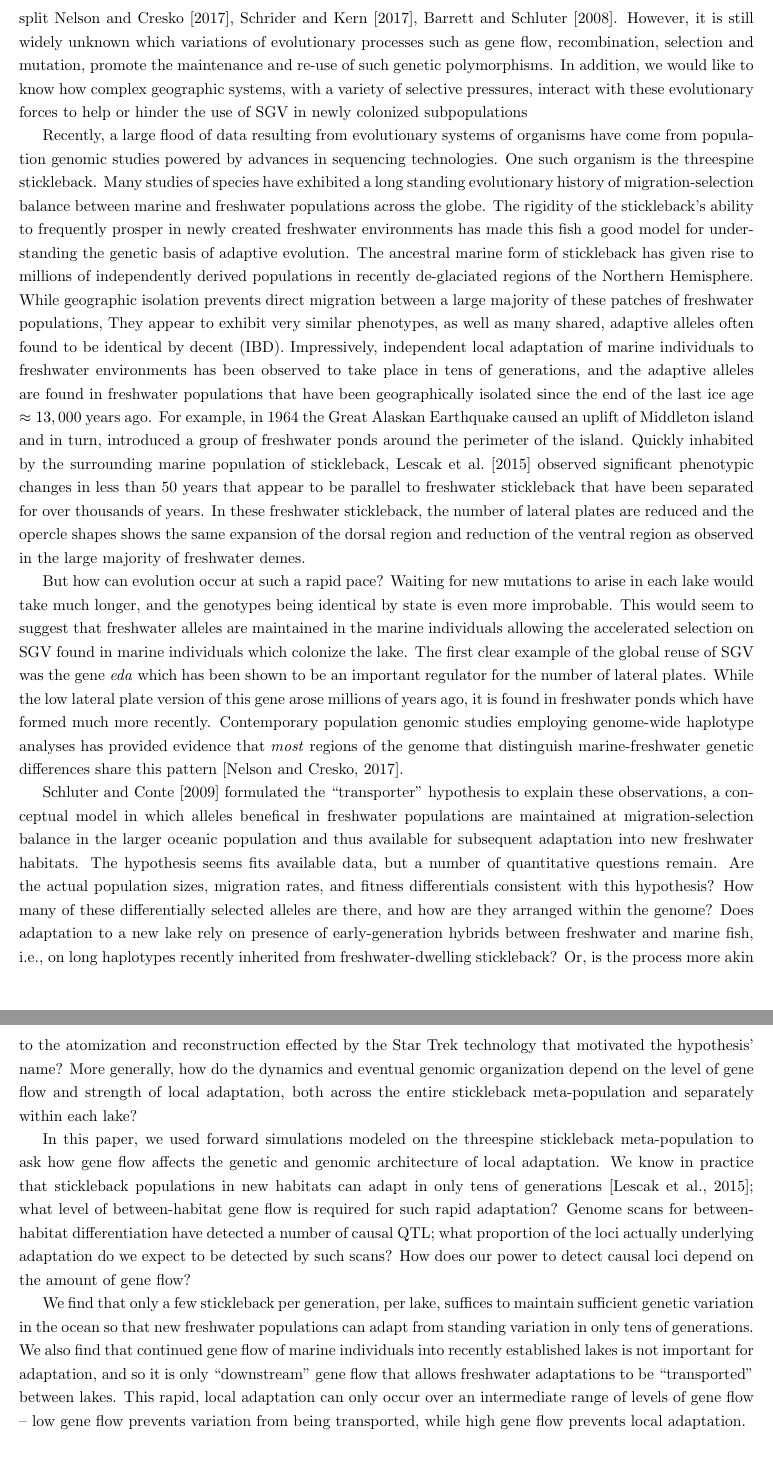
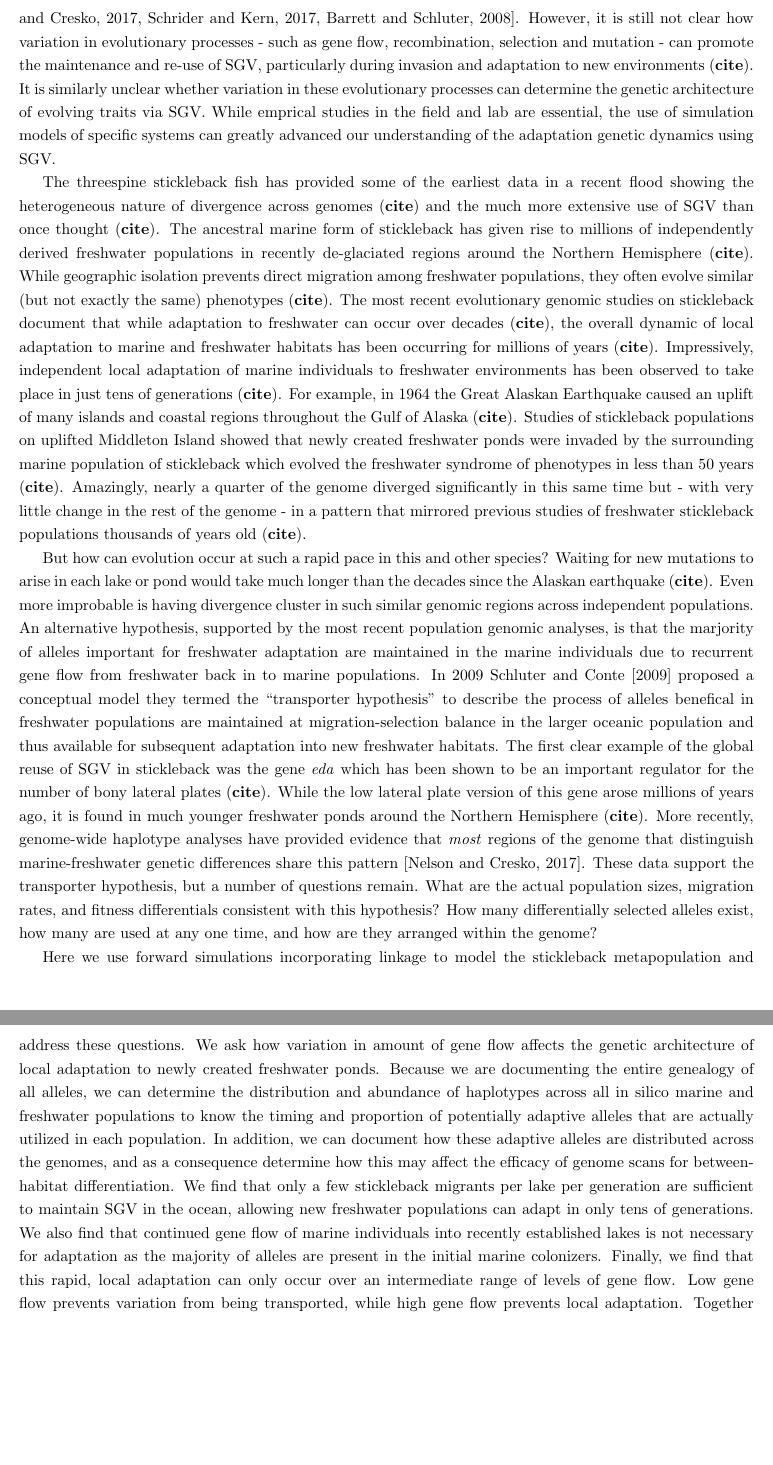
Before and after one commit to jgallowa07/SticklebackPaper, a LaTeX document (Stickleback_Paper.tex): two parts of pages 2 and 3 of 24, joined at a grey line, cut so that both start at the same text, the shorter picture padded with empty space. Compiled offline with pdfLaTeX.

Commit message:
latest paper updates

```diff
--- a/Stickleback_Paper.tex
+++ b/Stickleback_Paper.tex
@@ -46,56 +46,20 @@ Threespine stickleback provide a striking example of local adaptation to diverge
 % - in latex, use ` `words' ' to get the open- and closed-double quotes (not the double-quote character)
 % - "citet" for "cite, as part of the text"
 
-The sequential fixation of new mutations has long been the canonical model for the genetics of adaptation (\textbf{cite}). While it has proven valid in numerous studies in the field as well as in the lab, this model is now rightfully understood as incomplete for many species in nature that have more complicated population structures. What role does genomic variation play in meta-populations with connection to an array of selective pressures? How could migration-selection balance and ecological speciation actually benefit species as a whole? A growing number of studies have identified instances of convergent or shared adaptive evolution in small demes that utilize standing genetic variation (SGV) found in the static population from which they split \citet{nelson2017ancient,Schrider2017,Barrett2008}. However, it is still widely unknown which variations of evolutionary processes such as gene flow, recombination, selection and mutation, promote the maintenance and re-use of such genetic polymorphisms. In addition, we would like to know how complex geographic systems, with a variety of selective pressures, interact with these evolutionary forces to help or hinder the use of SGV in newly colonized subpopulations
+The canonical model for the genetics of adaptation has long been the sequential fixation of new mutations (\textbf{cite}). While this model has been very useful heuristically for guiding studies in the field and lab (\textbf{cite}), it is now rightfully understood as incomplete for many species in nature that have more complicated population structures (\textbf{cite}). In particular, empirical studies have increasingly pointed to the need to more deeply incorporate standing genetic variation (SGV) into adaptation dynamics for metapopulations inhabiting an array of habitats and experiencing diverse selective pressures while still exhibiting significant gene flow (\textbf{cite}). A growing number of empirical studies have identified instances of convergent evolution using SGV \citep{nelson2017ancient,Schrider2017,Barrett2008}. However, it is still not clear how variation in evolutionary processes - such as gene flow, recombination, selection and mutation -  can promote the maintenance and re-use of SGV, particularly during invasion and adaptation to new environments (\textbf{cite}). It is similarly unclear whether variation in these evolutionary processes can determine the genetic architecture of evolving traits via SGV. While emprical studies in the field and lab are essential, the use of simulation models of specific systems can greatly advanced our understanding of the adaptation genetic dynamics using SGV.
 
 %\plr{I like the spirit of the first paragraph, but want to totally rewrite it}
+%\wac{I did a little editing but Peter can still totally rewrite. Regardless it needs to be streamlined a fair bit}
 
-Recently, a large flood of data resulting from evolutionary systems of organisms have come from population genomic studies powered by advances in sequencing technologies. One such organism is the threespine stickleback. Many studies of species have exhibited a long standing evolutionary history of migration-selection balance between marine and freshwater populations across the globe. The rigidity of the stickleback's ability to frequently prosper in newly created freshwater environments has made this fish a good model for understanding the genetic basis of adaptive evolution. The ancestral marine form of stickleback has given rise to millions of independently derived populations in recently de-glaciated regions of the Northern Hemisphere. While geographic isolation prevents direct migration between a large majority of these patches of freshwater populations, They appear to exhibit very similar phenotypes, as well as many shared, adaptive alleles often found to be identical by decent (IBD). Impressively, independent local adaptation of marine individuals to freshwater environments has been observed to take place in tens of generations, and the adaptive alleles are found in freshwater populations that have been geographically isolated since the end of the last ice age $\approx 13,000$ years ago. For example, in 1964 the Great Alaskan Earthquake caused an uplift of Middleton island and in turn, introduced a group of freshwater ponds around the perimeter of the island. Quickly inhabited by the surrounding marine population of stickleback, \citet{lescak2015evolution} observed significant phenotypic changes in less than 50 years that appear to be parallel to freshwater stickleback that have been separated for over thousands of years. In these freshwater stickleback, the number of lateral plates are reduced and the opercle shapes shows the same expansion of the dorsal region and reduction of the ventral region as observed in the large majority of freshwater demes.
+The threespine stickleback fish has provided some of the earliest data in a recent flood showing the heterogeneous nature of divergence across genomes (\textbf{cite}) and the much more extensive use of SGV than once thought (\textbf{cite}). The ancestral marine form of stickleback has given rise to millions of independently derived freshwater populations in recently de-glaciated regions around the Northern Hemisphere (\textbf{cite}). While geographic isolation prevents direct migration among freshwater populations, they often evolve similar (but not exactly the same) phenotypes (\textbf{cite}). The most recent evolutionary genomic studies on stickleback document that while adaptation to freshwater can occur over decades (\textbf{cite}), the overall dynamic of local adaptation to marine and freshwater habitats has been occurring for millions of years (\textbf{cite}). Impressively, independent local adaptation of marine individuals to freshwater environments has been observed to take place in just tens of generations (\textbf{cite}). For example, in 1964 the Great Alaskan Earthquake caused an uplift of many islands and coastal regions throughout the Gulf of Alaska (\textbf{cite}). Studies of stickleback populations on uplifted Middleton Island showed that newly created freshwater ponds were invaded by the surrounding marine population of stickleback which evolved the freshwater syndrome of phenotypes in less than 50 years (\textbf{cite}). Amazingly, nearly a quarter of the genome diverged significantly in this same time but - with very little change in the rest of the genome - in a pattern that mirrored previous studies of freshwater stickleback populations thousands of years old (\textbf{cite}).
 
-But how can evolution occur at such a rapid pace? Waiting for new mutations to arise in each lake would take much longer, and the genotypes being identical by state is even more improbable. This would seem to suggest that freshwater alleles are maintained in the marine individuals allowing the accelerated selection on SGV found in marine individuals which colonize the lake. The first clear example of the global reuse of SGV was the gene \textit{eda} which has been shown to be an important regulator for the number of lateral plates. While the low lateral plate version of this gene arose millions of years ago, it is found in freshwater ponds which have formed much more recently. Contemporary population genomic studies employing genome-wide haplotype analyses has provided evidence that \textit{most} regions of the genome that distinguish marine-freshwater genetic differences share this pattern \citep{nelson2017ancient}.
+But how can evolution occur at such a rapid pace in this and other species? Waiting for new mutations to arise in each lake or pond would take much longer than the decades since the Alaskan earthquake (\textbf{cite}). Even more improbable is having divergence cluster in such similar genomic regions across independent populations. An alternative hypothesis, supported by the most recent population genomic analyses, is that the marjority of alleles important for freshwater adaptation are maintained in the marine individuals due to recurrent gene flow from freshwater back in to marine populations. In 2009 \citet{schluter2009genetics} proposed a conceptual model they termed the ``transporter hypothesis'' to describe the process of alleles benefical in freshwater populations are maintained at migration-selection balance in the larger oceanic population and thus available for subsequent adaptation into new freshwater habitats. The first clear example of the global reuse of SGV in stickleback was the gene \textit{eda} which has been shown to be an important regulator for the number of bony lateral plates (\textbf{cite}). While the low lateral plate version of this gene arose millions of years ago, it is found in much younger freshwater ponds around the Northern Hemisphere (\textbf{cite}). More recently, genome-wide haplotype analyses have provided evidence that \textit{most} regions of the genome that distinguish marine-freshwater genetic differences share this pattern \citep{nelson2017ancient}. These data support the transporter hypothesis, but a number of questions remain. What are the actual population sizes, migration rates, and fitness differentials consistent with this hypothesis? How many differentially selected alleles exist, how many are used at any one time, and how are they arranged within the genome?
 
-\citet{schluter2009genetics} formulated the ``transporter'' hypothesis to explain these observations,
-a conceptual model in which alleles benefical in freshwater populations
-are maintained at migration-selection balance in the larger oceanic population
-and thus available for subsequent adaptation into new freshwater habitats.
-The hypothesis seems fits available data,
-but a number of quantitative questions remain.
-Are the actual population sizes, migration rates, and fitness differentials
-consistent with this hypothesis?
-How many of these differentially selected alleles are there,
-and how are they arranged within the genome?
-Does adaptation to a new lake rely on presence of early-generation hybrids between freshwater and marine fish,
-i.e., on long haplotypes recently inherited from freshwater-dwelling stickleback?
-Or, is the process
-more akin to the atomization and reconstruction effected by the Star Trek technology that motivated the hypothesis' name?
-More generally,
-how do the dynamics and eventual genomic organization
-depend on the level of gene flow and strength of local adaptation,
-both across the entire stickleback meta-population
-and separately within each lake?
-
-In this paper, we used forward simulations
-modeled on the threespine stickleback meta-population
-to ask how gene flow affects the genetic and genomic architecture of local adaptation.
-We know in practice that stickleback populations in new habitats can adapt in only tens of generations \citep{lescak2015evolution};
-what level of between-habitat gene flow is required for such rapid adaptation?
-Genome scans for between-habitat differentiation have detected a number of causal QTL;
-what proportion of the loci actually underlying adaptation do we expect to be detected by such scans?
-How does our power to detect causal loci depend on the amount of gene flow?
-
-We find that only a few stickleback per generation, per lake,
-suffices to maintain sufficient genetic variation in the ocean
-so that new freshwater populations can adapt from standing variation in only tens of generations.
-We also find that continued gene flow of marine individuals into recently established lakes
-is not important for adaptation,
-and so it is only ``downstream'' gene flow that allows freshwater adaptations to be ``transported'' between lakes.
-% We show that low levels of introgression also results in noise that often presents itself as $F_{st}$ peaks when scanning across the genome suggesting introgression plays a key role in inferring causal loci .
-This rapid, local adaptation can only occur over an intermediate range of levels of gene flow --
-low gene flow prevents variation from being transported,
-while high gene flow prevents local adaptation.
+Here we use forward simulations incorporating linkage to model the stickleback metapopulation and address these questions. We ask how variation in amount of gene flow affects the genetic architecture of local adaptation to newly created freshwater ponds. Because we are documenting the entire genealogy of all alleles, we can determine the distribution and abundance of haplotypes across all in silico marine and freshwater populations to know the timing and proportion of potentially adaptive alleles that are actually utilized in each population. In addition, we can document how these adaptive alleles are distributed across the genomes, and as a consequence determine how this may affect the efficacy of genome scans for between-habitat differentiation. We find that only a few stickleback migrants per lake per generation are sufficient to maintain SGV in the ocean, allowing new freshwater populations can adapt in only tens of generations. We also find that continued gene flow of marine individuals into recently established lakes is not necessary for adaptation as the majority of alleles are present in the initial marine colonizers. Finally, we find that this rapid, local adaptation can only occur over an intermediate range of levels of gene flow. Low gene flow prevents variation from being transported, while high gene flow prevents local adaptation. Together these simulation findings enhance and extend the existing rich empirical work on stickleback evolutionary genomics.
 
 
 %%%%%%%%%%%%%%%%
+
 \section*{Methods}
 
 To explore these questions, we used SLiM \citep{haller2017slim,haller2018slim3}
```
Also changed, not shown: Stickleback_Paper.tex (2 more changed lines).
